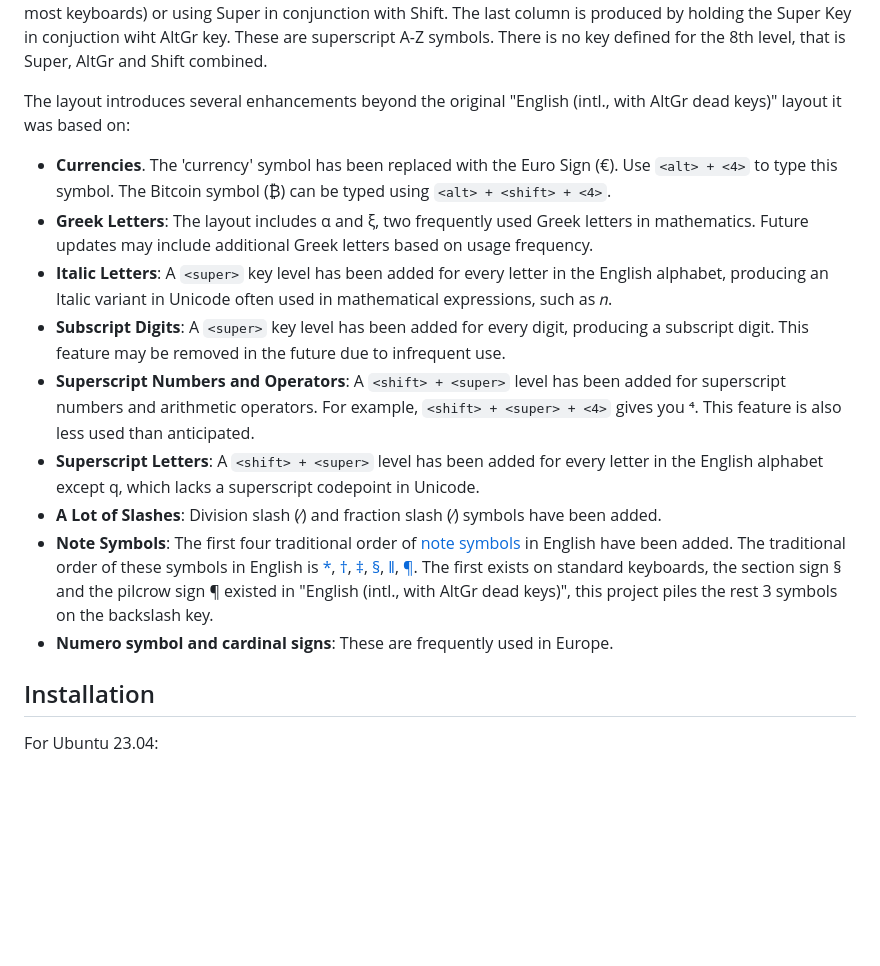
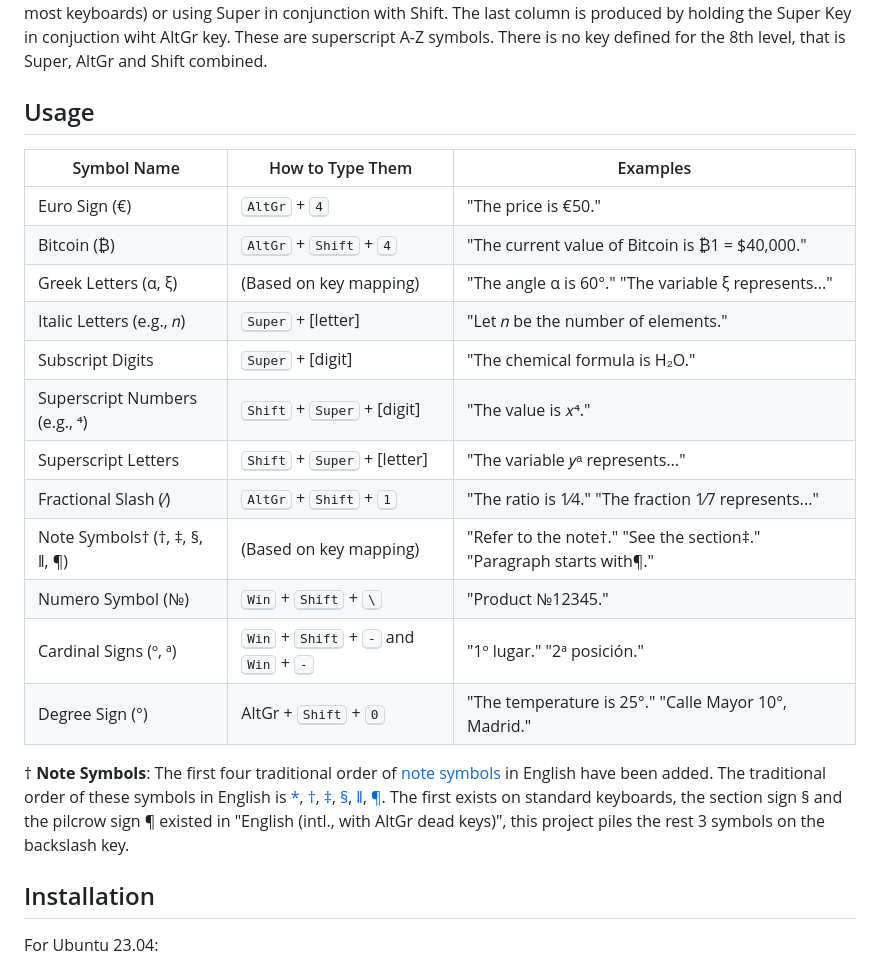
Before and after one commit to SmartLayer/SmartLayer, a Markdown page: README.md, the part around the change. GitHub-like rendering; blank space fills up the shorter version.

Commit message:
convert USAGE list into a table

```diff
--- a/README.md
+++ b/README.md
@@ -32,17 +32,24 @@ This is a seven-level keyboard, meaning that each key on the keyboard can produc
 
 These symbols are organized into 4 columns. The first column of symbols is generated by either directly pressing the key or using the Shift modifier. The second column is accessed by holding the AltGr key, or AltGr in combination with Shift. The third column is produced by holding the Super key (commonly the Windows key on most keyboards) or using Super in conjunction with Shift. The last column is produced by holding the Super Key in conjuction wiht AltGr key. These are superscript A-Z symbols. There is no key defined for the 8th level, that is Super, AltGr and Shift combined.
 
-The layout introduces several enhancements beyond the original "English (intl., with AltGr dead keys)" layout it was based on:
+## Usage
 
-- **Currencies**. The 'currency' symbol has been replaced with the Euro Sign (€). Use `<alt> + <4>` to type this symbol.  The Bitcoin symbol (₿) can be typed using `<alt> + <shift> + <4>`.
-- **Greek Letters**: The layout includes α and ξ, two frequently used Greek letters in mathematics. Future updates may include additional Greek letters based on usage frequency.
-- **Italic Letters**: A `<super>` key level has been added for every letter in the English alphabet, producing an Italic variant in Unicode often used in mathematical expressions, such as 𝑛.
-- **Subscript Digits**: A `<super>` key level has been added for every digit, producing a subscript digit. This feature may be removed in the future due to infrequent use.
-- **Superscript Numbers and Operators**: A `<shift> + <super>` level has been added for superscript numbers and arithmetic operators. For example, `<shift> + <super> + <4>` gives you ⁴. This feature is also less used than anticipated.
-- **Superscript Letters**: A `<shift> + <super>` level has been added for every letter in the English alphabet except q, which lacks a superscript codepoint in Unicode.
-- **A Lot of Slashes**: Division slash (∕) and fraction slash (⁄) symbols have been added.
-- **Note Symbols**: The first four traditional order of [note symbols](https://en.wikipedia.org/wiki/Note_(typography)) in English have been added. The traditional order of these symbols in English is [*](https://en.wikipedia.org/wiki/Asterisk), [†](https://en.wikipedia.org/wiki/Dagger_(typography)), [‡](https://en.wikipedia.org/wiki/Double_dagger_(typography)), [§](https://en.wikipedia.org/wiki/Section_sign), [‖](https://en.wikipedia.org/wiki/Vertical_Bar), [¶](https://en.wikipedia.org/wiki/Pilcrow). The first exists on standard keyboards, the section sign § and the pilcrow sign ¶ existed in "English (intl., with AltGr dead keys)", this project piles the rest 3 symbols on the backslash key.
-- **Numero symbol and cardinal signs**: These are frequently used in Europe.
+| Symbol Name                  | How to Type Them                      | Examples                                                           |
+|-----------------------------|---------------------------------------|----------------------------------------------------------------------|
+| Euro Sign (€)               | <kbd>AltGr</kbd> + <kbd>4</kbd>         | "The price is €50."                                                  |
+| Bitcoin (₿)                 | <kbd>AltGr</kbd> + <kbd>Shift</kbd> + <kbd>4</kbd> | "The current value of Bitcoin is ₿1 = $40,000."                       |
+| Greek Letters (α, ξ)        | (Based on key mapping)                | "The angle α is 60°." "The variable ξ represents..."                  |
+| Italic Letters (e.g., 𝑛)    | <kbd>Super</kbd> + [letter]           | "Let 𝑛 be the number of elements."                                   |
+| Subscript Digits            | <kbd>Super</kbd> + [digit]            | "The chemical formula is H₂O."                                       |
+| Superscript Numbers (e.g., ⁴)| <kbd>Shift</kbd> + <kbd>Super</kbd> + [digit] | "The value is 𝑥⁴."                                                   |
+| Superscript Letters         | <kbd>Shift</kbd> + <kbd>Super</kbd> + [letter] | "The variable 𝑦ᵃ represents..."                                      |
+| Fractional Slash (⁄)        | <kbd>AltGr</kbd> + <kbd>Shift</kbd> + <kbd>1</kbd> | "The ratio is 1⁄4." "The fraction 1⁄7 represents..."                    |
+| Note Symbols† (†, ‡, §, ‖, ¶)| (Based on key mapping)                | "Refer to the note†." "See the section‡." "Paragraph starts with¶."  |
+| Numero Symbol (№)          | <kbd>Win</kbd> + <kbd>Shift</kbd> + <kbd>\\</kbd> | "Product №12345."                                                    |
+| Cardinal Signs (º, ª)       | <kbd>Win</kbd> + <kbd>Shift</kbd> + <kbd>-</kbd> and <kbd>Win</kbd> + <kbd>-</kbd> | "1º lugar." "2ª posición."                                          |
+| Degree Sign (°)             | <kdb>AltGr</kbd> + <kbd>Shift</kbd> + <kbd>0</kbd>                | "The temperature is 25°." "Calle Mayor 10°, Madrid."                 |
+
+† **Note Symbols**: The first four traditional order of [note symbols](https://en.wikipedia.org/wiki/Note_(typography)) in English have been added. The traditional order of these symbols in English is [*](https://en.wikipedia.org/wiki/Asterisk), [†](https://en.wikipedia.org/wiki/Dagger_(typography)), [‡](https://en.wikipedia.org/wiki/Double_dagger_(typography)), [§](https://en.wikipedia.org/wiki/Section_sign), [‖](https://en.wikipedia.org/wiki/Vertical_Bar), [¶](https://en.wikipedia.org/wiki/Pilcrow). The first exists on standard keyboards, the section sign § and the pilcrow sign ¶ existed in "English (intl., with AltGr dead keys)", this project piles the rest 3 symbols on the backslash key.
 
 ## Installation
 
```
